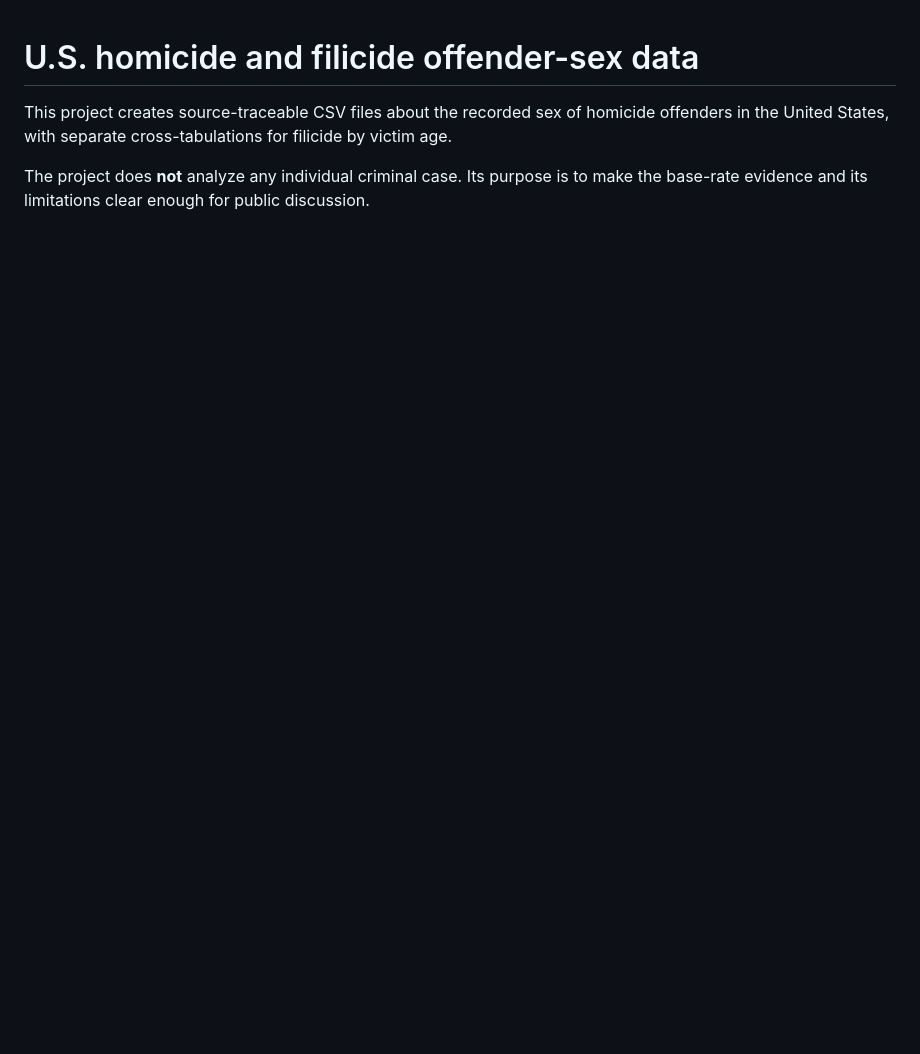
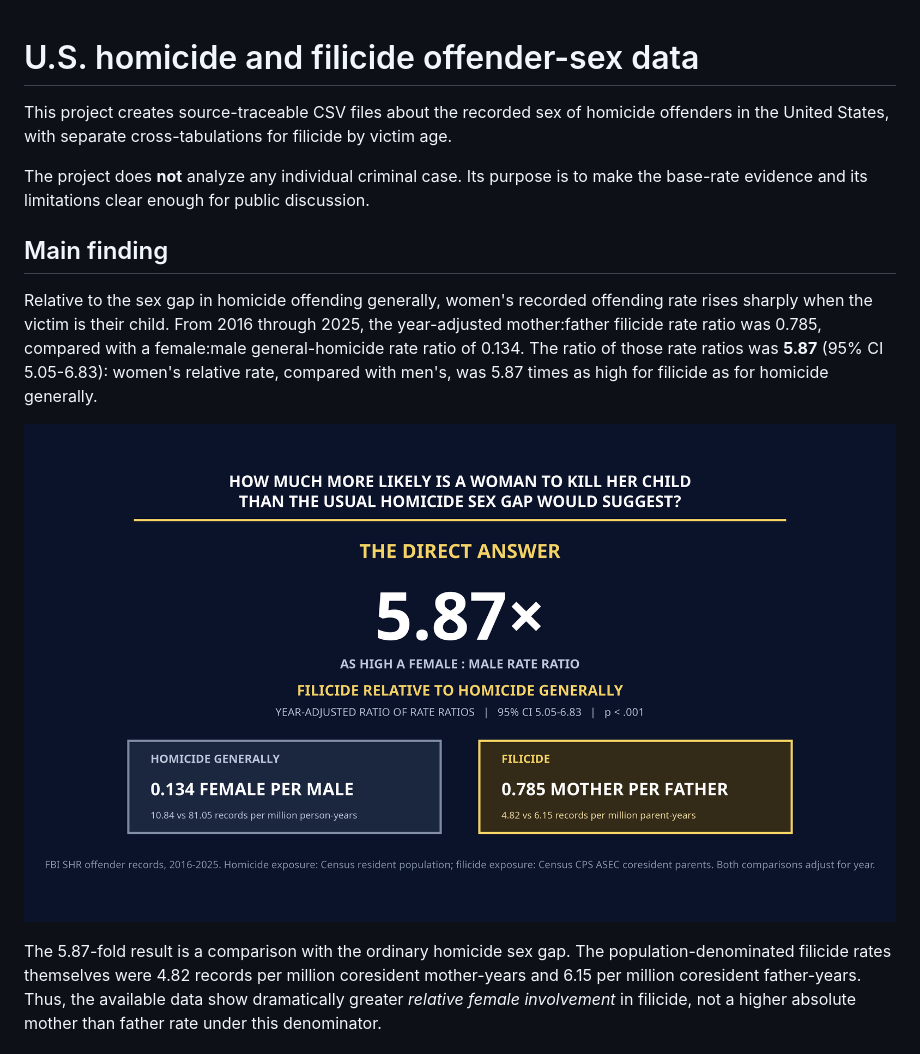
Before and after one commit to patrickcho1235/sex_rates_homicide_infanticide, a Markdown page: README.md, the part around one of its changes. Drawn GitHub-style; blank space fills up the shorter version.

Commit message:
Embed key result figures in README

```diff
--- a/README.md
+++ b/README.md
@@ -7,3 +7,21 @@ filicide by victim age.
 The project does **not** analyze any individual criminal case. Its purpose is
 to make the base-rate evidence and its limitations clear enough for public
 discussion.
+
+## Main finding
+
+Relative to the sex gap in homicide offending generally, women's recorded
+offending rate rises sharply when the victim is their child. From 2016 through
+2025, the year-adjusted mother:father filicide rate ratio was 0.785, compared
+with a female:male general-homicide rate ratio of 0.134. The ratio of those
+rate ratios was **5.87** (95% CI 5.05-6.83): women's relative rate, compared
+with men's, was 5.87 times as high for filicide as for homicide generally.
+
+[![Main result: the female-to-male rate ratio is 5.87 times as high for filicide as for homicide generally](output/figures/figure_9_relative_female_filicide_elevation_2016_2025.png)](output/figures/figure_9_relative_female_filicide_elevation_2016_2025.png)
+
+The 5.87-fold result is a comparison with the ordinary homicide sex gap. The
+population-denominated filicide rates themselves were 4.82 records per million
+coresident mother-years and 6.15 per million coresident father-years. Thus,
+the available data show dramatically greater *relative female involvement* in
+filicide, not a higher absolute mother than father rate under this denominator.
+
```
Also changed, not shown: other parts of README.md (+17 -0 lines).
